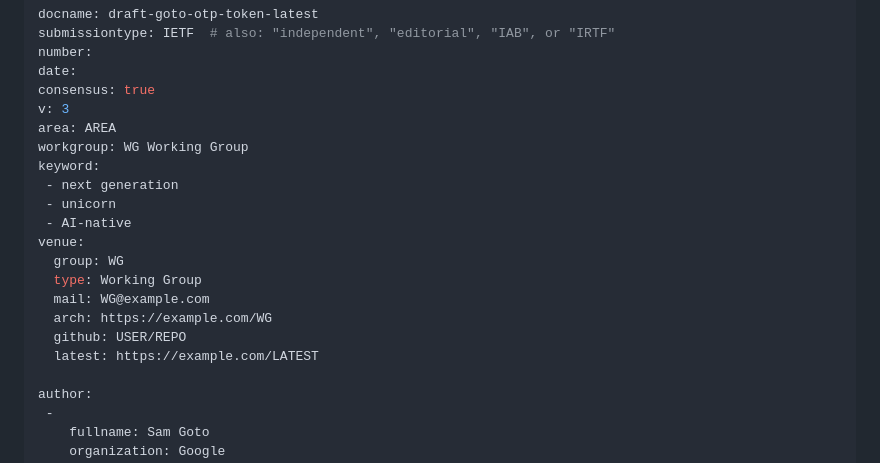
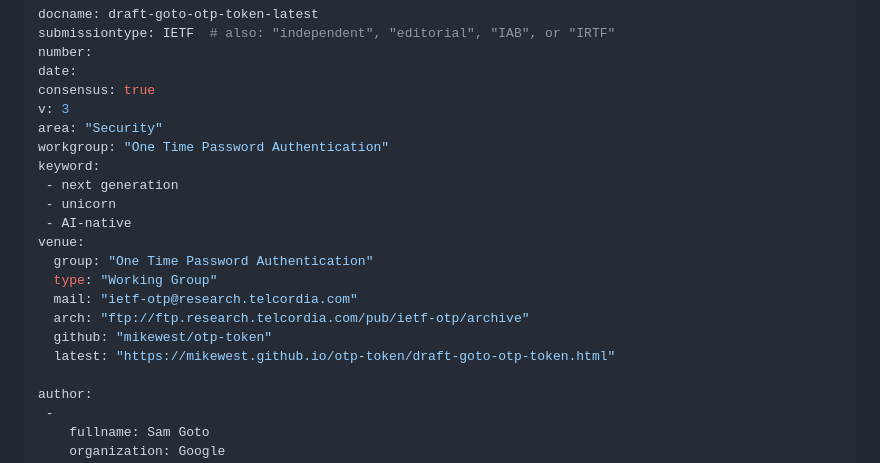
Before and after one commit to mikewest/otp-token, a Markdown page: draft-goto-otp-token.md, the part around the change. Drawn GitHub-style.

Commit message:
Automatic update of venue information

```diff
--- a/draft-goto-otp-token.md
+++ b/draft-goto-otp-token.md
@@ -9,19 +9,19 @@ number:
 date:
 consensus: true
 v: 3
-area: AREA
-workgroup: WG Working Group
+area: "Security"
+workgroup: "One Time Password Authentication"
 keyword:
  - next generation
  - unicorn
  - AI-native
 venue:
-  group: WG
-  type: Working Group
-  mail: WG@example.com
-  arch: https://example.com/WG
-  github: USER/REPO
-  latest: https://example.com/LATEST
+  group: "One Time Password Authentication"
+  type: "Working Group"
+  mail: "ietf-otp@research.telcordia.com"
+  arch: "ftp://ftp.research.telcordia.com/pub/ietf-otp/archive"
+  github: "mikewest/otp-token"
+  latest: "https://mikewest.github.io/otp-token/draft-goto-otp-token.html"
 
 author:
  -
```
